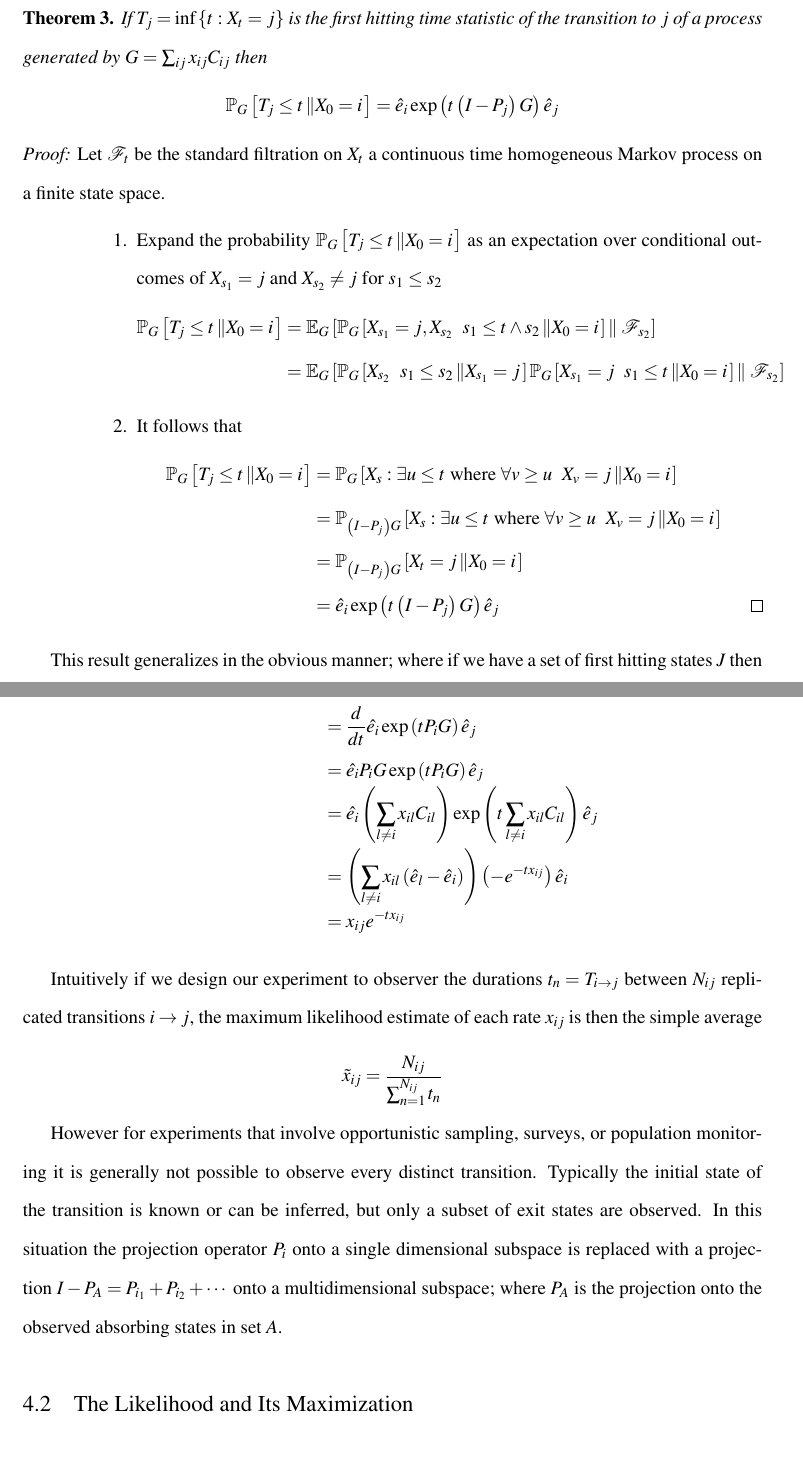
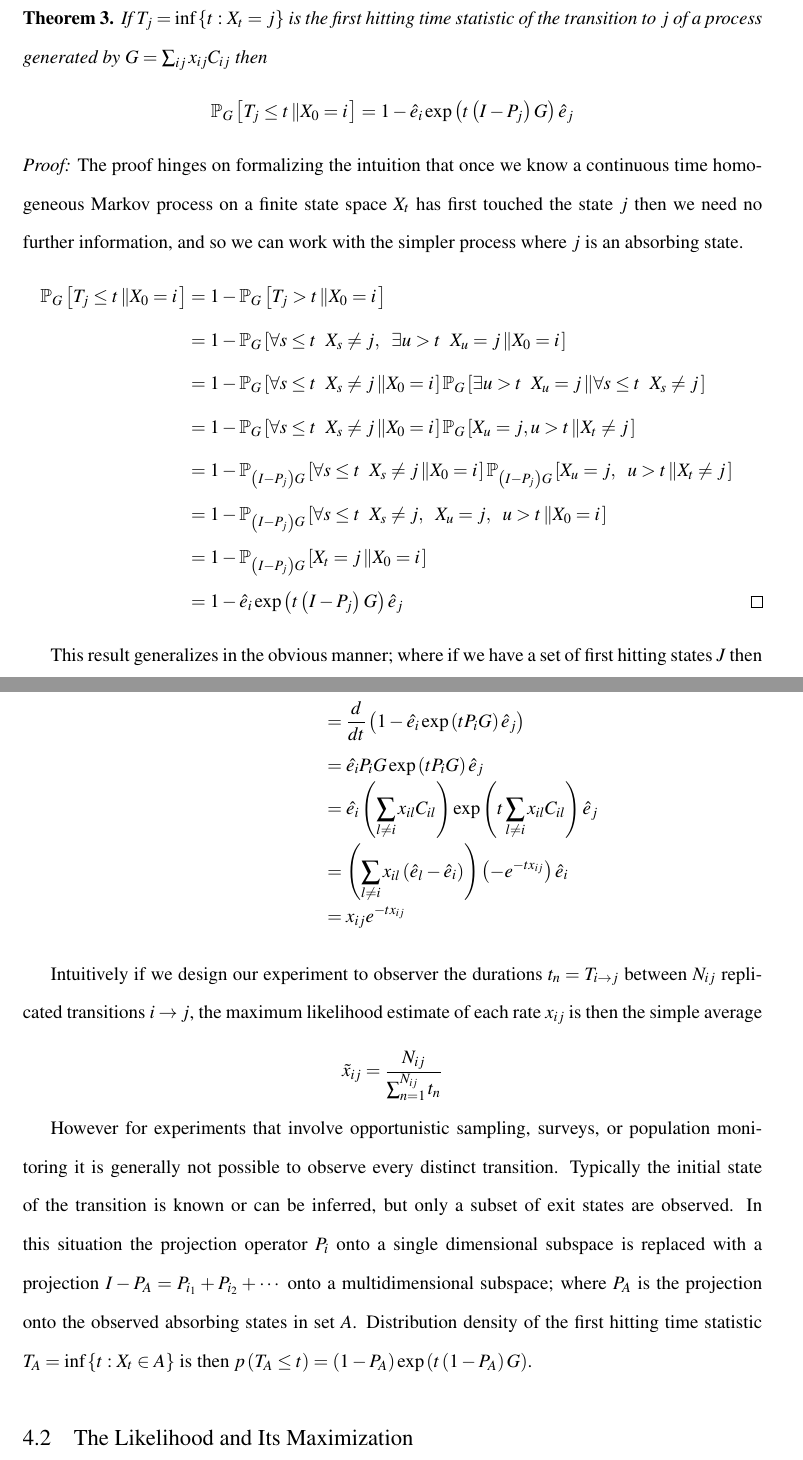
Before and after one commit to aaronsheldon/markov-lie-frechet, a LaTeX thesis (project-main.tex, which reads project-chapter-4.tex): two parts of pages 59 and 60 of 66, joined at a grey line, cut so that both start at the same text. The pictures show the PDF file project-main.pdf that the author committed with the source.

Commit message:
Section 1 of chapter 4 complete. Moving to section 2

```diff
--- a/project-chapter-4.tex
+++ b/project-chapter-4.tex
@@ -32,27 +32,16 @@ results in the exercises of Rogers and Williams \cite{rogers_diffusions_2000}.
 	then
 	\begin{IEEEeqnarray*}{rCl}
 		\mathbb{P}_G\left[T_j \le t \left\| X_0=i \right.\right]
-			& = & \hat{e}_i \exp\left(t\left(I - P_j\right) G\right) \hat{e}_j
+			& = & 1 - \hat{e}_i \exp\left(t\left(I - P_j\right) G\right) \hat{e}_j
 	\end{IEEEeqnarray*}
 \end{theorem}
 
 \begin{IEEEproof}
-	Let $\mathscr{F}_t$ be the standard filtration on $X_t$ a continuous time homogeneous
-	Markov process on a finite state space.
-	\begin{enumerate}
-		\item Expand the probability $\mathbb{P}_G\left[T_j \le t \left\| X_0=i \right.\right]$
-		as an expectation over conditional outcomes of $X_{s_1}=j$ and $X_{s_2} \ne j$ for $s_1 \le s_2$
-		\begin{IEEEeqnarray*}{rCl}
-				\mathbb{P}_G\left[T_j \le t \left\| X_0=i \right.\right]
-					& = & \mathbb{E}_G\left[ \mathbb{P}_G\left[X_{s_1}=j,X_{s_2} \enskip s_1 \le t \wedge s_2 \left\| X_0=i \right.\right] \left\| \right. \mathscr{F}_{s_2} \right]\\
-					& = & \mathbb{E}_G\left[\mathbb{P}_G\left[X_{s_2} \enskip s_1 \le s_2 \left\| X_{s_1}=j \right.\right] \mathbb{P}_G\left[X_{s_1} = j \enskip s_1 \le t \left\|X_0=i \right.\right]  \left\| \right. \mathscr{F}_{s_2} \right]
-		\end{IEEEeqnarray*}
-		\item It follows that
-		\begin{IEEEeqnarray*}{+rCl+x*}
-			\mathbb{P}_G\left[T_j \le t \left\| X_0=i \right.\right]
-				& = & \mathbb{P}_G\left[X_s: \exists u \le t \text{ where } \forall v \ge u \enskip X_v = j \left\| X_0=i \right. \right]\\
-				& = & \mathbb{P}_{\left(I-P_j\right)G}\left[X_s: \exists u \le t \text{ where } \forall v \ge u \enskip X_v = j \left\| X_0=i \right. \right]\\
-				& = & \mathbb{P}_{\left(I-P_j\right)G}\left[X_t = j \left\| X_0=i \right. \right]\\
-				& = & \hat{e}_i \exp\left(t\left(I - P_j\right) G\right) \hat{e}_j & \IEEEQEDhere
-		\end{IEEEeqnarray*}
-	\end{enumerate}
+	The proof hinges on formalizing the intuition that once we know a continuous time
+	homogeneous Markov process on a finite state space $X_t$ has first touched the state $j$
+	then we need no further information, and so we can work with the simpler process where $j$
+	is an absorbing state.
+	\begin{IEEEeqnarray*}{+rCl+x*}
+		\mathbb{P}_G\left[T_j \le t \left\| X_0=i \right.\right]
+			& = & 1 - \mathbb{P}_G\left[T_j > t \left\| X_0=i \right.\right]\\
+			& = & 1 - \mathbb{P}_G\left[\forall s \le t \enskip X_s \ne j, \enskip \exists u > t \enskip X_u=j \left\| X_0=i \right.\right]\\
@@ -59,3 +53,5 @@ results in the exercises of Rogers and Williams \cite{rogers_diffusions_2000}.
+			& = & 1 - \hat{e}_i \exp\left(t\left(I - P_j\right) G\right) \hat{e}_j & \IEEEQEDhere
+	\end{IEEEeqnarray*}
 \end{IEEEproof}
 
 This result generalizes in the obvious manner; where if we have a set of first hitting
@@ -74,7 +70,7 @@ conditional distribution of $T_{i \rightarrow j}$ is
 \begin{IEEEeqnarray*}{rCl}
 	p\left(X_t=j \left\| X_0=i \right.\right)
 		& = & \frac{d}{dt} \mathbb{P}\left[X_T=j, T\le t \left\| X_0=i \right.\right]\\
-		& = & \frac{d}{dt} \hat{e_i} \exp\left(tP_iG\right) \hat{e}_j\\
+		& = & \frac{d}{dt} \left(1 - \hat{e_i} \exp\left(tP_iG\right) \hat{e}_j\right)\\
 		& = & \hat{e_i} P_iG \exp\left(tP_iG\right) \hat{e}_j\\
 		& = & \hat{e_i} \left(\sum_{l \ne i} x_{il} C_{il}\right) \exp\left(t\sum_{l \ne i} x_{il} C_{il}\right) \hat{e}_j\\
 		& = & \left(\sum_{l \ne i} x_{il}\left(\hat{e}_l  - \hat{e}_i\right) \right) \left(- e^{-tx_{ij}}\right) \hat{e}_i\\
@@ -95,5 +91,6 @@ initial state of the transition is known or can be inferred, but only a subset o
 states are observed. In this situation the projection operator $P_i$ onto a single
 dimensional subspace is replaced with a projection $I - P_A = P_{i_1} + P_{i_2} + \cdots$
 onto a multidimensional subspace; where $P_A$ is the projection onto the observed absorbing
-states in set $A$.
+states in set $A$. Distribution density of the first hitting time statistic $T_A = \inf\left\lbrace t: X_t \in A \right\rbrace$
+is then $p\left(T_A \le t\right) = \left(1-P_A\right)\exp\left(t \left(1-P_A\right) G\right)$.
 
@@ -107,4 +102,2 @@ states in set $A$.
-\section{The Likelihood and Its Maximization}
-%Long formula basically
 \section{Newton-Raphson Maximization}
 \section{Figures and Illustrations}
```
Also changed, not shown: project-chapter-2.tex (+0 -8 lines), project-chapter-3.tex (+0 -2 lines), project-main.pdf, project-chapter-4.tex (15 more changed lines).
